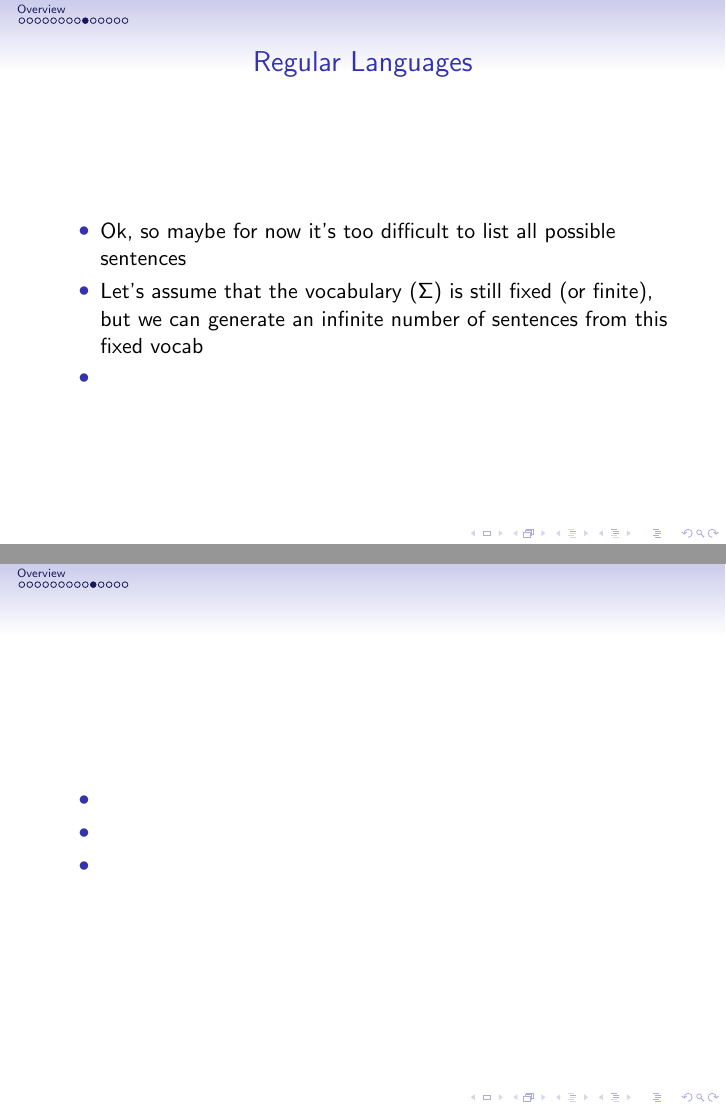
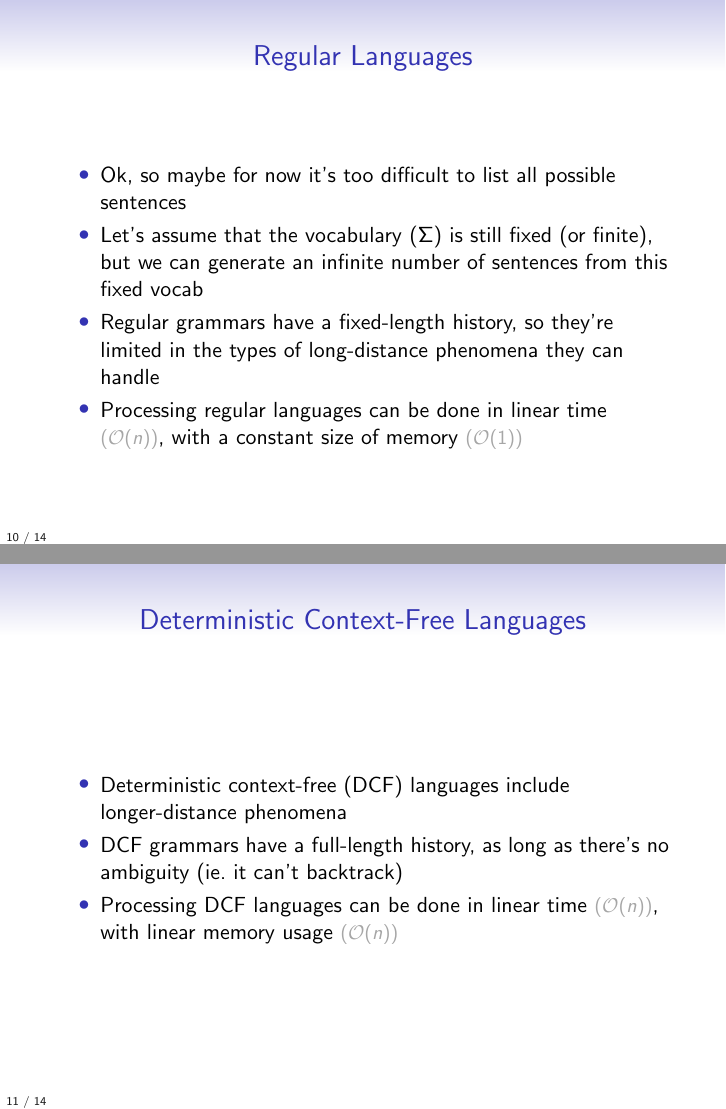
Before and after one commit to jonsafari/jonsafari.github.io, LaTeX slides (teaching/uds/lt1/formal_models_of_language.tex): pages 36 and 37 of 41 before the commit and pages 38 and 40 of 48 after it, joined at a grey line. Compiled offline with pdfLaTeX.

Commit message:
formal_models_of_language.tex++

```diff
--- a/teaching/uds/lt1/formal_models_of_language.tex
+++ b/teaching/uds/lt1/formal_models_of_language.tex
@@ -3,6 +3,7 @@
 \usepackage{verbatim}
 \usepackage{xcolor} % See documentation PDF at http://www.ctan.org/pkg/xcolor
 \definecolor{darkgreen}{rgb}{0,0.3,0}
+\definecolor{lightgrey}{rgb}{0.65,0.65,0.65}
 \usepackage{tikzsymbols}
 
 
@@ -10,8 +11,15 @@
 \setbeamertemplate{subsection in toc}[subsections numbered]
 \setbeamertemplate{subsubsection in toc}[subsubsections numbered]
 \usetheme{Singapore}
+\setbeamertemplate{navigation symbols}{}
+\setbeamertemplate{footline}{%
+\vspace{0.0em}%
+\hspace{0.5em}%
+{\color[rgb]{.1,.1,.1} \insertframenumber{}~/~\inserttotalframenumber}
+}
 
 \newcommand{\code}[1]{{\color{darkgreen}\texttt{#1}}}
+\newcommand{\detail}[1]{{\color{lightgrey}\small{}#1}}
 
 
 \begin{document}
@@ -24,5 +32,4 @@
 \author{\href{http://jon.dehdari.org}{Jon Dehdari}}
 \frame{\titlepage}
 
-\section{Overview}
 \begin{frame}{Introduction}
@@ -183,19 +192,22 @@ Hi
 \begin{itemize}
 	\item Ok, so maybe for now it's too difficult to list all possible sentences
 	\item Let's assume that the vocabulary ($\Sigma$) is still fixed (or finite), but we can generate an infinite number of sentences from this fixed vocab
-	\item
+	\item Regular grammars have a fixed-length history, so they're limited in the types of long-distance phenomena they can handle
+	\pause
+	\item Processing regular languages can be done in linear time \detail{($\mathcal{O}(n)$)}, with a constant size of memory \detail{($\mathcal{O}(1)$)}
 \end{itemize}
 \end{block}
 \end{frame}
 
 
 % DCF lang: full history, as long as unambiguous: linear time, log^2(n) memory
-\begin{frame}{}
+\begin{frame}{Deterministic Context-Free Languages}
 \begin{block}{}
 \begin{itemize}
-	\item
-	\item
-	\item
+	\item Deterministic context-free (DCF) languages include longer-distance phenomena
+	\item DCF grammars have a full-length history, as long as there's no ambiguity (ie.\ it can't backtrack)
+	\pause
+	\item Processing DCF languages can be done in linear time \detail{($\mathcal{O}(n)$)}, with linear memory usage \detail{($\mathcal{O}(n)$)}
 \end{itemize}
 \end{block}
 \end{frame}
@@ -211,3 +220,9 @@ Hi
+	\item For example ...
+	%% (use whiteboard for now to draw example)
+	\pause
+	\item Context-free grammars have a full-length history, and they can backtrack for ambiguous sentences
+	\pause
+	\item Processing DCF languages can be done in about cubic time \detail{($\mathcal{O}(n^3)$)}, with linear memory usage \detail{($\mathcal{O}(n)$)}
 \end{itemize}
 \end{block}
 \end{frame}
@@ -222,0 +236,8 @@ Hi
+	\item Example:\pause
+	\includegraphics[width=0.80\textwidth]{images/swiss_cross_serial_deps.png}
+	%% (use whiteboard for now to draw example)
+	\pause
+	\item Processing MCS languages can be done in $\mathcal{O}(n^6)$ time, with quadratic memory usage \detail{($\mathcal{O}(n^2)$)}
+	\pause
+	\item Some grammar formalisms that can handle MCS languages include:
+	\begin{itemize}
@@ -223,3 +248,4 @@ Hi
+	\end{itemize}
 \end{itemize}
 \end{block}
 \end{frame}
```
Also changed, not shown: teaching/uds/lt1/formal_models_of_language.tex (41 more changed lines).
